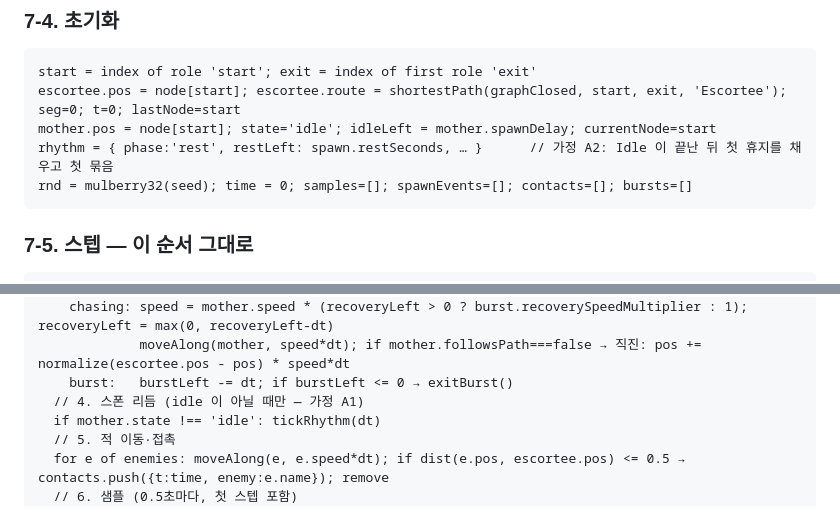
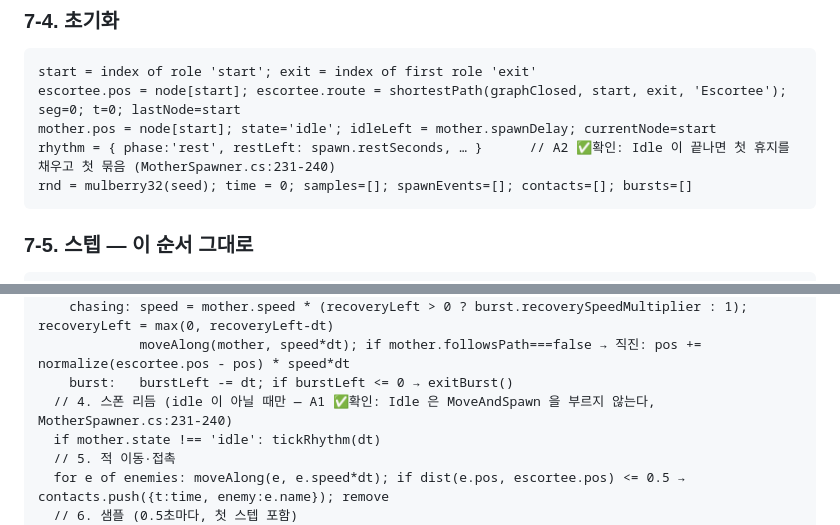
Before and after one commit to Berry-G/PMF-Editor, a Markdown page: docs/SDD-09-알고리즘.md, 2 parts joined by grey strips. GitHub-like rendering.

````diff
--- a/docs/SDD-09-알고리즘.md
+++ b/docs/SDD-09-알고리즘.md
@@ -363,7 +363,7 @@ graphClosed = buildGraph(path, {openShortcuts:false}); graphOpen = buildGraph(pa
 start = index of role 'start'; exit = index of first role 'exit'
 escortee.pos = node[start]; escortee.route = shortestPath(graphClosed, start, exit, 'Escortee'); seg=0; t=0; lastNode=start
 mother.pos = node[start]; state='idle'; idleLeft = mother.spawnDelay; currentNode=start
-rhythm = { phase:'rest', restLeft: spawn.restSeconds, … }      // 가정 A2: Idle 이 끝난 뒤 첫 휴지를 채우고 첫 묶음
+rhythm = { phase:'rest', restLeft: spawn.restSeconds, … }      // A2 ✅확인: Idle 이 끝나면 첫 휴지를 채우고 첫 묶음 (MotherSpawner.cs:231-240)
 rnd = mulberry32(seed); time = 0; samples=[]; spawnEvents=[]; contacts=[]; bursts=[]
 ```
 
@@ -381,7 +381,7 @@ while !escortee.arrived && time < maxSeconds:
     chasing: speed = mother.speed * (recoveryLeft > 0 ? burst.recoverySpeedMultiplier : 1); recoveryLeft = max(0, recoveryLeft-dt)
              moveAlong(mother, speed*dt); if mother.followsPath===false → 직진: pos += normalize(escortee.pos - pos) * speed*dt
     burst:   burstLeft -= dt; if burstLeft <= 0 → exitBurst()
-  // 4. 스폰 리듬 (idle 이 아닐 때만 — 가정 A1)
+  // 4. 스폰 리듬 (idle 이 아닐 때만 — A1 ✅확인: Idle 은 MoveAndSpawn 을 부르지 않는다, MotherSpawner.cs:231-240)
   if mother.state !== 'idle': tickRhythm(dt)
   // 5. 적 이동·접촉
   for e of enemies: moveAlong(e, e.speed*dt); if dist(e.pos, escortee.pos) <= 0.5 → contacts.push({t:time, enemy:e.name}); remove
````
Also changed, not shown: other parts of docs/SDD-09-알고리즘.md (+22 -4 lines), docs/SDD-04-시뮬레이션.md (+5 -1 lines).
